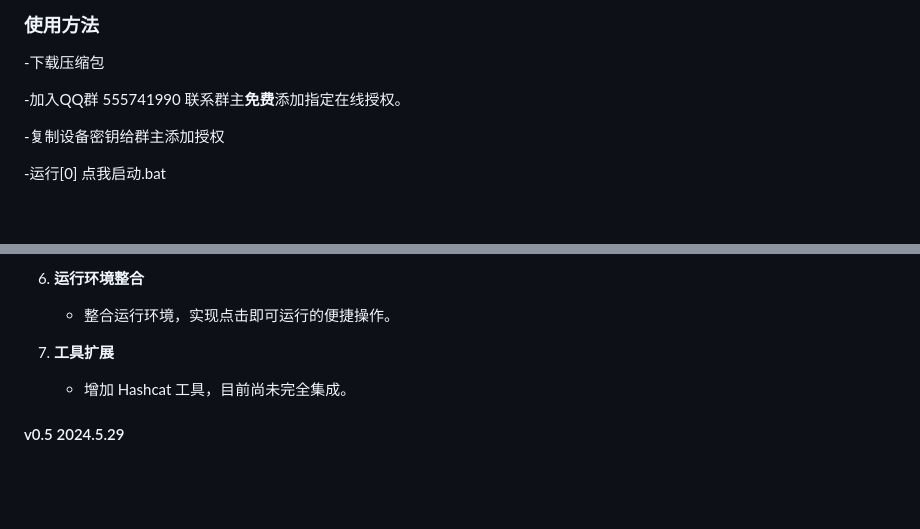
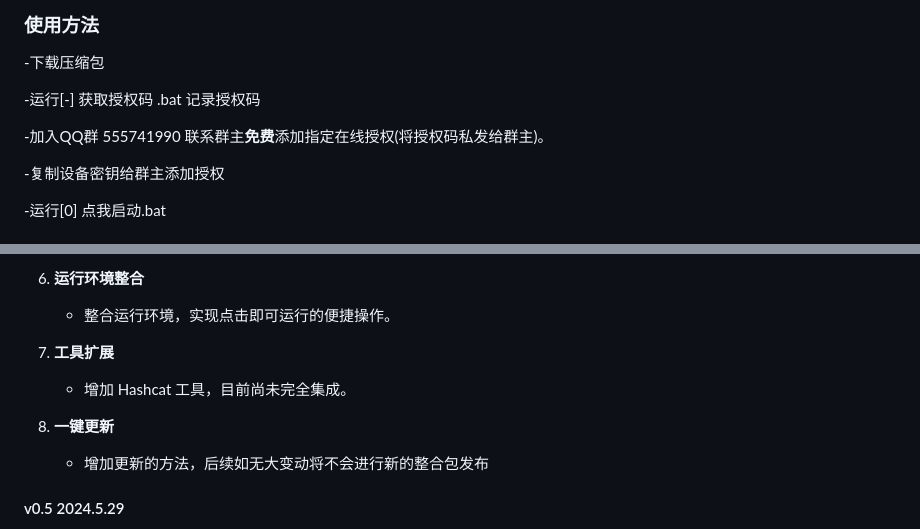
Before and after one commit to Tokeii0/LovelyMem, a Markdown page: README.md, 2 parts joined by grey strips. GitHub-like rendering; blank space fills up the shorter version.

```diff
--- a/README.md
+++ b/README.md
@@ -38,7 +38,9 @@ https://www.bilibili.com/video/BV1Px4y1H7DB/
 ### 使用方法
   -下载压缩包
 
-  -加入QQ群 555741990 联系群主**免费**添加指定在线授权。
+  -运行[-] 获取授权码 .bat 记录授权码
+
+  -加入QQ群 555741990 联系群主**免费**添加指定在线授权(将授权码私发给群主)。
 
   -复制设备密钥给群主添加授权
 
@@ -73,6 +75,11 @@ https://www.bilibili.com/video/BV1Px4y1H7DB/
 7. **工具扩展**
 
     - 增加 Hashcat 工具，目前尚未完全集成。
+8. **一键更新**
+
+    - 增加更新的方法，后续如无大变动将不会进行新的整合包发布
+
+
 #### v0.5 2024.5.29
   - *从下个版本开始不再开源，可能会进行爱发电对接，具体内容再看*
   - 更新版本至0.5
```
